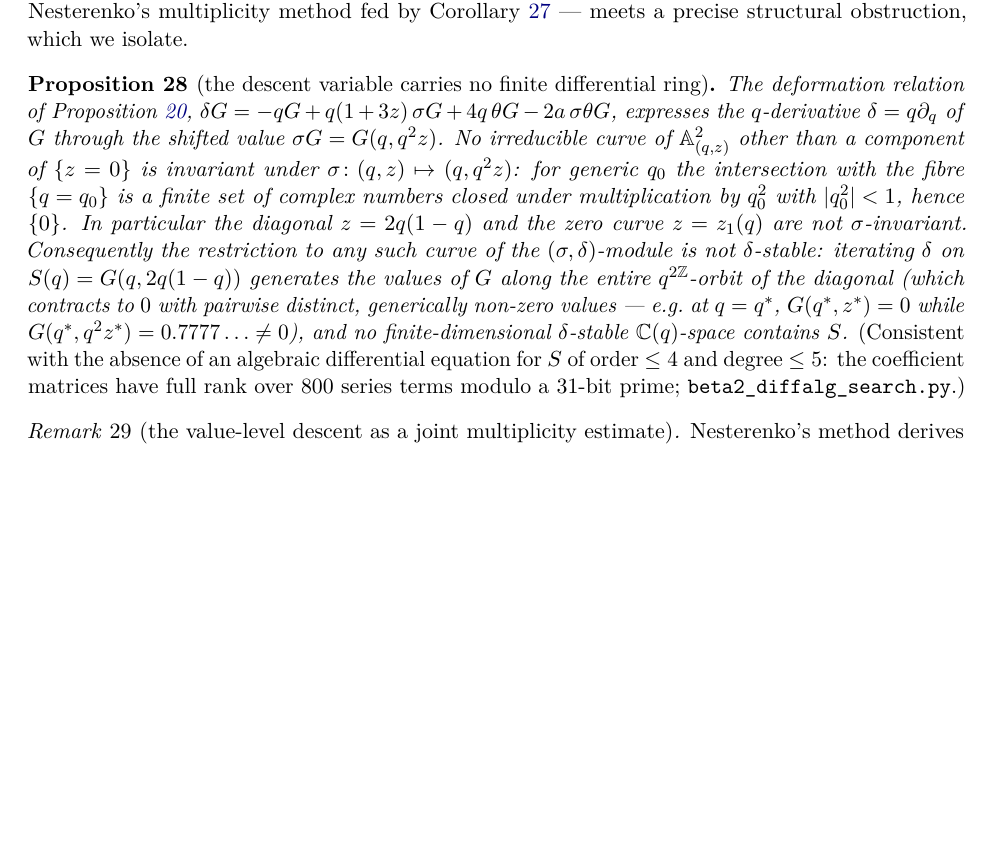
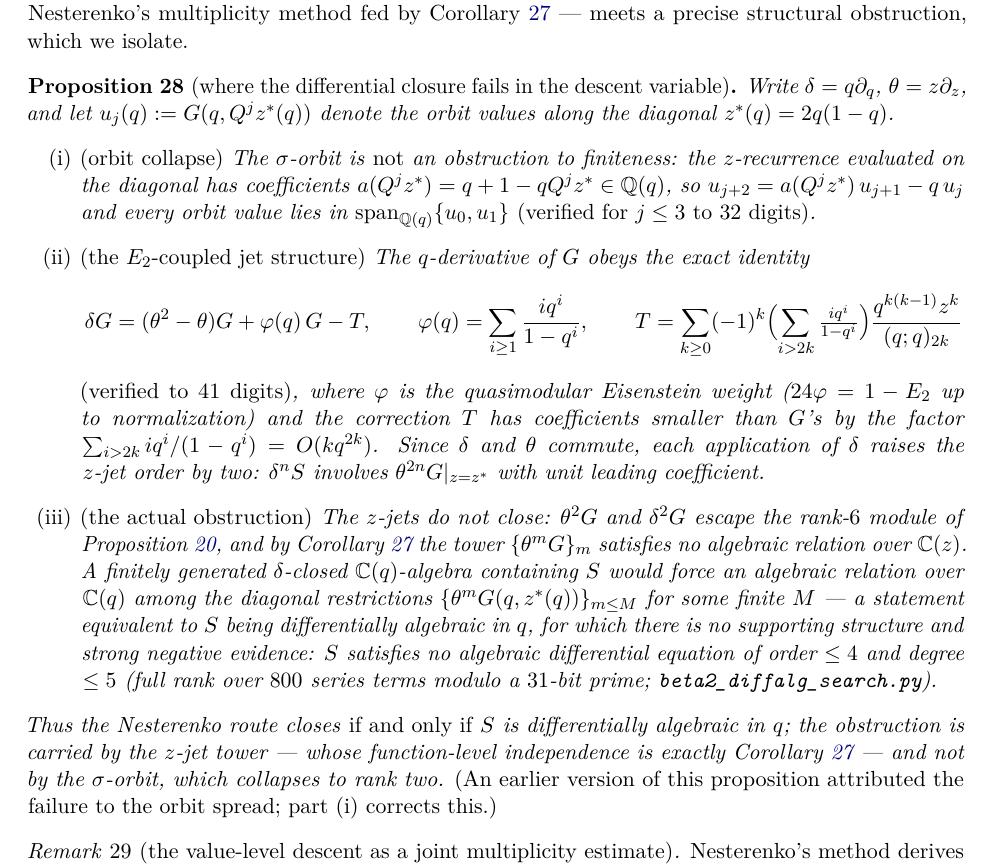
Before and after one commit to ElVec1o/pythagorean-reflection-sequence, a LaTeX paper (paper/journal/paper2.tex): part of page 18 of 24, cut so that both start at the same text, the shorter picture padded with empty space. Compiled offline with pdfLaTeX.

Commit message:
v2.11.1: prop:nofinitering corrected (15th error) -- orbit collapses to rank 2; the obstruction is the z-jet tower
"Learn from the setbacks" pass. Re-examined my own stated reason the Nesterenko
square fails, and the reasoning was WRONG (conclusion unaffected).

15TH CAUGHT ERROR (paper2 prop:nofinitering, rewritten): the proposition attributed
the failure of delta-closure to the sigma-ORBIT spread ("iterating delta generates
the whole q^{2Z}-orbit"). FALSE mechanism: along the diagonal the z-recurrence has
coefficients a(Q^j z*) = q+1-q Q^j z* in Q(q), so ALL orbit values u_j = G(q,Q^j z*)
collapse into span_{Q(q)}{u_0, u_1} (verified j<=3, 32 digits). The orbit was never
the obstruction.

THE CORRECT MECHANISM (new, verified 41 digits): the E2-coupled jet structure
    delta G = (theta^2 - theta) G + phi(q) G - T,
phi = sum i q^i/(1-q^i) QUASIMODULAR (24 phi = 1 - E_2), T a correction with weights
O(k q^{2k}). Since [delta, theta] = 0, each delta raises the z-jet by TWO: delta^n S
involves theta^{2n} G at the diagonal with unit leading coefficient. The z-jet tower
{theta^m G} satisfies no algebraic relation over C(z) -- that is EXACTLY the
differential-transcendence theorem (cor:hypertranscendence). So:

  NESTERENKO CLOSES IFF S IS DIFFERENTIALLY ALGEBRAIC IN q,
and the obstruction is carried by the z-jets, whose function-level independence is
our own hypertranscendence theorem: the function-level result and the value-level
blockage are two faces of the same structure. The quasimodular E_2 appears in delta S
exactly as in Nesterenko's ring -- S is "E2-coupled"; the sole non-modular leak is
the jet tower.

TRICHOTOMY now complete and honest: Siegel route CLOSED (theta-decay barrier,
v2.11.0, proven); modularity CLOSED (S off the modular class, proven); Nesterenko
closes iff S q-D-algebraic (open both ways; strong negative evidence; no current
tools for either direction since S satisfies no shift/q/Mahler equation in q).
beta_2 requires either S q-D-algebraic (would enable Nesterenko) or a mechanism
outside all three known value-transcendence technologies.

beta_2 irrationality: OPEN. paper2 24pp compiles. beta2_e2_structure.py added.

Co-Authored-By: Claude Opus 4.8 <noreply@anthropic.com>

```diff
--- a/paper/journal/paper2.tex
+++ b/paper/journal/paper2.tex
@@ -1121,23 +1121,43 @@ The transcendence of the \emph{number} $q^\ast$ is a value-level statement, and
 Nesterenko's multiplicity method fed by Corollary~\ref{cor:hypertranscendence} --- meets a precise
 structural obstruction, which we isolate.
 
-\begin{proposition}[the descent variable carries no finite differential ring]
+\begin{proposition}[where the differential closure fails in the descent variable]
 \label{prop:nofinitering}
-The deformation relation of Proposition~\ref{prop:deformation},
-$\delta G=-qG+q(1+3z)\,\sigma G+4q\,\theta G-2a\,\sigma\theta G$, expresses the $q$-derivative
-$\delta=q\partial_q$ of $G$ through the shifted value $\sigma G=G(q,q^2z)$. No irreducible curve of
-$\mathbb{A}^2_{(q,z)}$ other than a component of $\{z=0\}$ is invariant under $\sigma\colon(q,z)\mapsto
-(q,q^2z)$: for generic $q_0$ the intersection with the fibre $\{q=q_0\}$ is a finite set of complex
-numbers closed under multiplication by $q_0^2$ with $|q_0^2|<1$, hence $\{0\}$. In particular the
-diagonal $z=2q(1-q)$ and the zero curve $z=z_1(q)$ are not $\sigma$-invariant. Consequently the
-restriction to any such curve of the $(\sigma,\delta)$-module is not $\delta$-stable: iterating
-$\delta$ on $S(q)=G(q,2q(1-q))$ generates the values of $G$ along the entire $q^{2\Z}$-orbit of the
-diagonal (which contracts to $0$ with pairwise distinct, generically non-zero values --- e.g.\ at
-$q=q^\ast$, $G(q^\ast,z^\ast)=0$ while $G(q^\ast,q^2z^\ast)=0.7777\ldots\neq0$), and no
-finite-dimensional $\delta$-stable $\C(q)$-space contains $S$. \textup{(Consistent with the absence
-of an algebraic differential equation for $S$ of order $\le4$ and degree $\le5$: the coefficient
-matrices have full rank over $800$ series terms modulo a $31$-bit prime;
-\texttt{beta2\_diffalg\_search.py}.)}
+Write $\delta=q\partial_q$, $\theta=z\partial_z$, and let $u_j(q):=G(q,Q^jz^\ast(q))$ denote the
+orbit values along the diagonal $z^\ast(q)=2q(1-q)$.
+\begin{itemize}
+\item[\textup{(i)}] \textup{(orbit collapse)} The $\sigma$-orbit is \emph{not} an obstruction to
+finiteness: the $z$-recurrence evaluated on the diagonal has coefficients
+$a(Q^jz^\ast)=q+1-qQ^jz^\ast\in\Q(q)$, so $u_{j+2}=a(Q^jz^\ast)\,u_{j+1}-q\,u_j$ and every orbit
+value lies in $\operatorname{span}_{\Q(q)}\{u_0,u_1\}$ \textup{(verified for $j\le3$ to $32$
+digits)}.
+\item[\textup{(ii)}] \textup{(the $E_2$-coupled jet structure)} The $q$-derivative of $G$ obeys the
+exact identity
+\[
+   \delta G=(\theta^2-\theta)G+\varphi(q)\,G-T,\qquad
+   \varphi(q)=\sum_{i\ge1}\frac{iq^i}{1-q^i},\qquad
+   T=\sum_{k\ge0}(-1)^k\Bigl(\sum_{i>2k}\tfrac{iq^i}{1-q^i}\Bigr)\frac{q^{k(k-1)}z^k}{(q;q)_{2k}}
+\]
+\textup{(verified to $41$ digits)}, where $\varphi$ is the quasimodular Eisenstein weight
+($24\varphi=1-E_2$ up to normalization) and the correction $T$ has coefficients smaller than $G$'s by
+the factor $\sum_{i>2k}iq^i/(1-q^i)=O(kq^{2k})$. Since $\delta$ and $\theta$ commute, each
+application of $\delta$ raises the $z$-jet order by two: $\delta^nS$ involves
+$\theta^{2n}G|_{z=z^\ast}$ with unit leading coefficient.
+\item[\textup{(iii)}] \textup{(the actual obstruction)} The $z$-jets do not close: $\theta^2G$ and
+$\delta^2G$ escape the rank-$6$ module of Proposition~\ref{prop:deformation}, and by
+Corollary~\ref{cor:hypertranscendence} the tower $\{\theta^mG\}_m$ satisfies no algebraic relation
+over $\C(z)$. A finitely generated $\delta$-closed $\C(q)$-algebra containing $S$ would force an
+algebraic relation over $\C(q)$ among the diagonal restrictions
+$\{\theta^mG(q,z^\ast(q))\}_{m\le M}$ for some finite $M$ --- a statement equivalent to $S$ being
+differentially algebraic in $q$, for which there is no supporting structure and strong negative
+evidence: $S$ satisfies no algebraic differential equation of order $\le4$ and degree $\le5$ (full
+rank over $800$ series terms modulo a $31$-bit prime; \texttt{beta2\_diffalg\_search.py}).
+\end{itemize}
+Thus the Nesterenko route closes \emph{if and only if} $S$ is differentially algebraic in $q$; the
+obstruction is carried by the $z$-jet tower --- whose function-level independence is exactly
+Corollary~\ref{cor:hypertranscendence} --- and not by the $\sigma$-orbit, which collapses to rank
+two. \textup{(An earlier version of this proposition attributed the failure to the orbit spread;
+part (i) corrects this.)}
 \end{proposition}
 
 \begin{remark}[the value-level descent as a joint multiplicity estimate]
```
Also changed, not shown: code/zeta_probe/route_b/beta2_e2_structure.py (added, +48 -0 lines), paper/journal/paper2.pdf, 1 other file.
